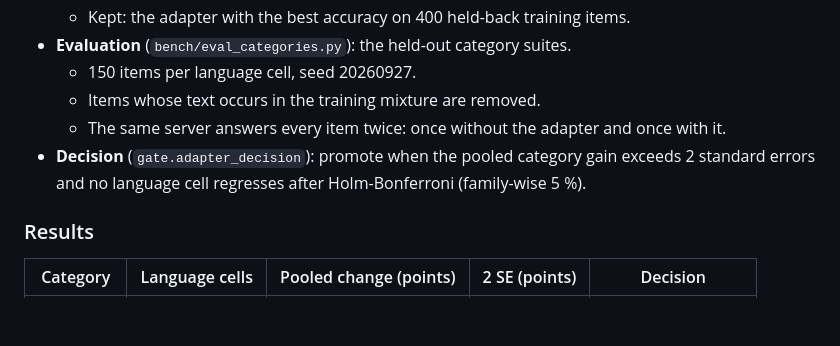
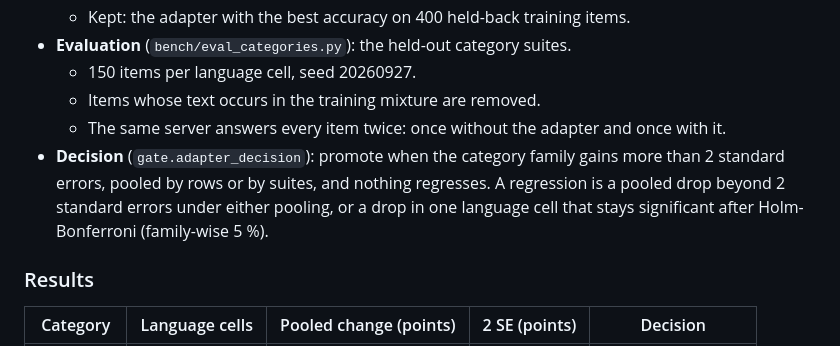
Before and after one commit to BEKO2210/statim, a Markdown page: docs/ADAPTERS.md, the part around the change. Drawn GitHub-style; blank space fills up the shorter version.

Commit message:
ADAPTERS.md: state the gate's family-level conditions (review)
Co-Authored-By: Claude Opus 5.5 <noreply@anthropic.com>
Claude-Session: https://claude.ai/code/session_01NsPaP5HFBxMhnbM5QryeAX

```diff
--- a/docs/ADAPTERS.md
+++ b/docs/ADAPTERS.md
@@ -24,8 +24,10 @@ top of 0.7.0, close that gap?
   - 150 items per language cell, seed 20260927.
   - Items whose text occurs in the training mixture are removed.
   - The same server answers every item twice: once without the adapter and once with it.
-- **Decision** (`gate.adapter_decision`): promote when the pooled category gain exceeds 2 standard
-  errors and no language cell regresses after Holm-Bonferroni (family-wise 5 %).
+- **Decision** (`gate.adapter_decision`): promote when the category family gains more than 2
+  standard errors, pooled by rows or by suites, and nothing regresses. A regression is a pooled drop
+  beyond 2 standard errors under either pooling, or a drop in one language cell that stays
+  significant after Holm-Bonferroni (family-wise 5 %).
 
 ### Results
 
```
